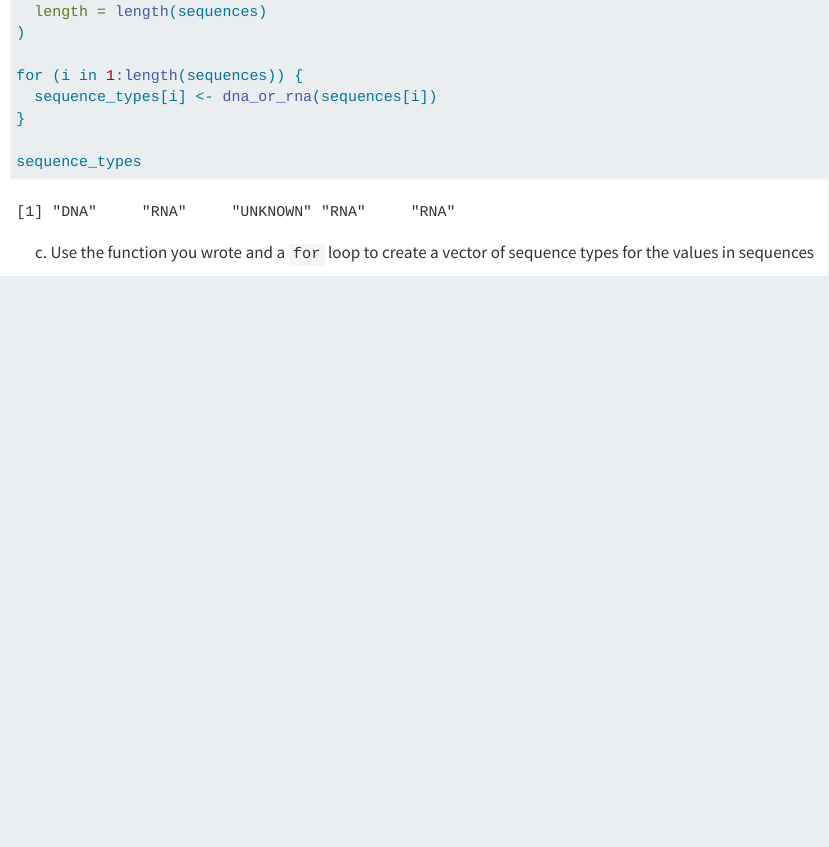
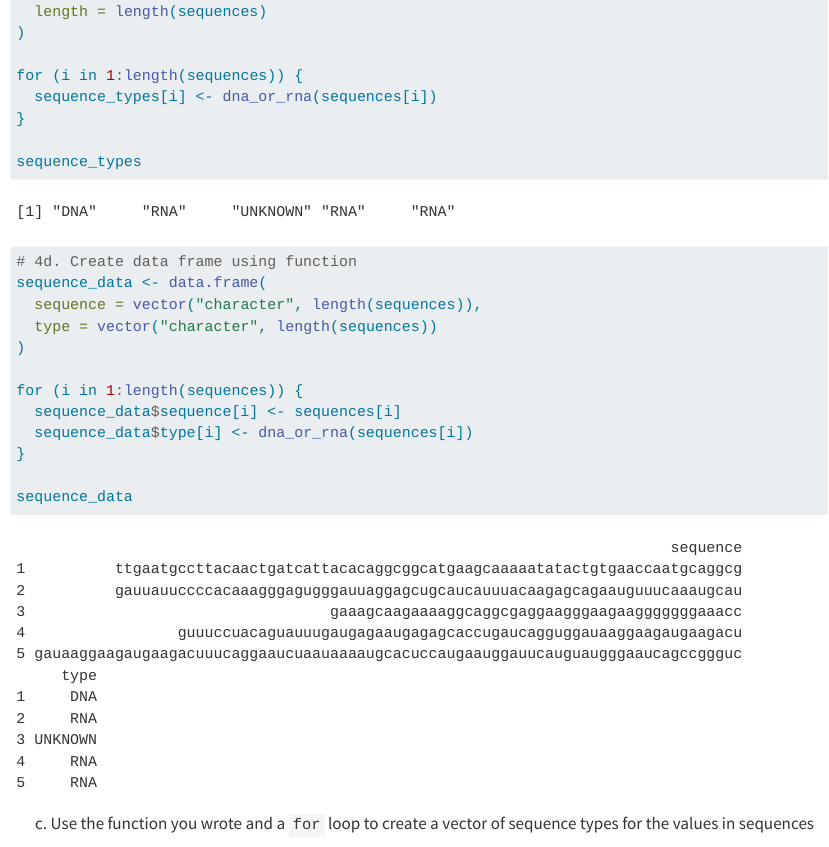
Before and after one commit to RNR-DataWrangling-Fall2026/Morales_DataWrangling, a Quarto document (Week 13/Week13_Assignment.qmd): the page in a window 1100 px wide, from 14290 px down. Rendered offline with R 4.5, knitr and Pandoc in place of Quarto, with nearby package versions; drawn as R Markdown's standard HTML page in place of the format the file asks for; some code elsewhere in the file could not run offline.

Commit message:
function data frames

````diff
--- a/Week 13/Week13_Assignment.qmd
+++ b/Week 13/Week13_Assignment.qmd
@@ -357,6 +357,18 @@ for (i in 1:length(sequences)) {
 
 sequence_types
 
+# 4d. Create data frame using function
+sequence_data <- data.frame(
+  sequence = vector("character", length(sequences)),
+  type = vector("character", length(sequences))
+)
+
+for (i in 1:length(sequences)) {
+  sequence_data$sequence[i] <- sequences[i]
+  sequence_data$type[i] <- dna_or_rna(sequences[i])
+}
+
+sequence_data
 
 ```
 
````
